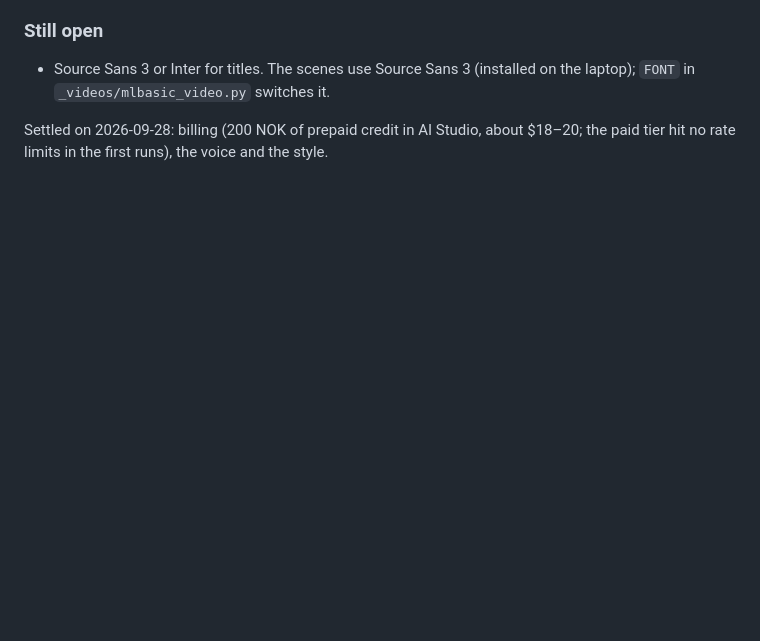
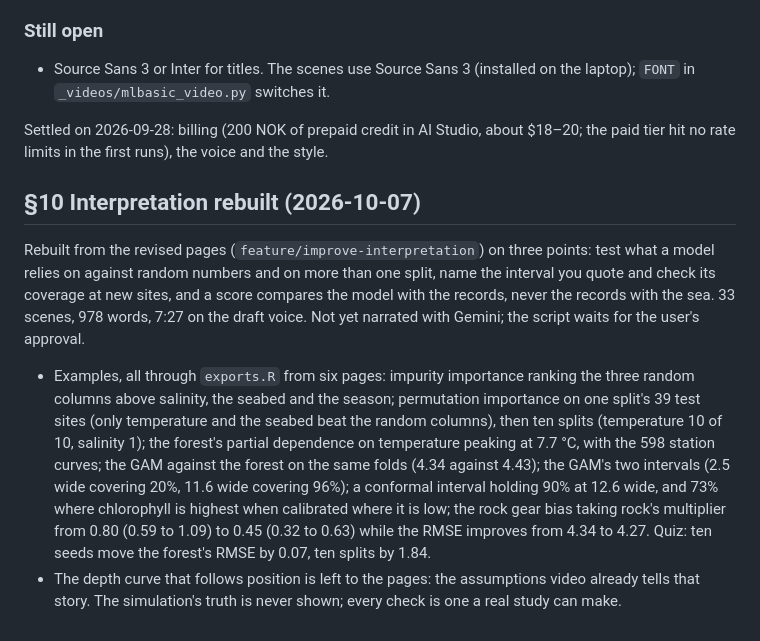
Before and after one commit to hi-digital-ml-ai/ml-basic, a Markdown page: .claude/videos.md, the part around the change. GitHub-like rendering; blank space fills up the shorter version.

Commit message:
Record the interpretation video and the section's status
Co-Authored-By: Claude Opus 5.5 (1M context) <noreply@anthropic.com>
Claude-Session: https://claude.ai/code/session_016ezErpkBH4UddzozFWHPPR

```diff
--- a/.claude/videos.md
+++ b/.claude/videos.md
@@ -776,3 +776,25 @@ voice. Narrated with Gemini on 2026-10-03 (29 requests, no retries, about $0.10)
 
 Settled on 2026-09-28: billing (200 NOK of prepaid credit in AI Studio, about $18–20;
 the paid tier hit no rate limits in the first runs), the voice and the style.
+
+## §10 Interpretation rebuilt (2026-10-07)
+
+Rebuilt from the revised pages (`feature/improve-interpretation`) on three points: test
+what a model relies on against random numbers and on more than one split, name the
+interval you quote and check its coverage at new sites, and a score compares the model
+with the records, never the records with the sea. 33 scenes, 978 words, 7:27 on the
+draft voice. Not yet narrated with Gemini; the script waits for the user's approval.
+
+- Examples, all through `exports.R` from six pages: impurity importance ranking the three
+  random columns above salinity, the seabed and the season; permutation importance on one
+  split's 39 test sites (only temperature and the seabed beat the random columns), then
+  ten splits (temperature 10 of 10, salinity 1); the forest's partial dependence on
+  temperature peaking at 7.7 °C, with the 598 station curves; the GAM against the forest
+  on the same folds (4.34 against 4.43); the GAM's two intervals (2.5 wide covering 20%,
+  11.6 wide covering 96%); a conformal interval holding 90% at 12.6 wide, and 73% where
+  chlorophyll is highest when calibrated where it is low; the rock gear bias taking rock's
+  multiplier from 0.80 (0.59 to 1.09) to 0.45 (0.32 to 0.63) while the RMSE improves from
+  4.34 to 4.27. Quiz: ten seeds move the forest's RMSE by 0.07, ten splits by 1.84.
+- The depth curve that follows position is left to the pages: the assumptions video
+  already tells that story. The simulation's truth is never shown; every check is one a
+  real study can make.
```
Also changed, not shown: .claude/section-revision.md (+2 -1 lines).
